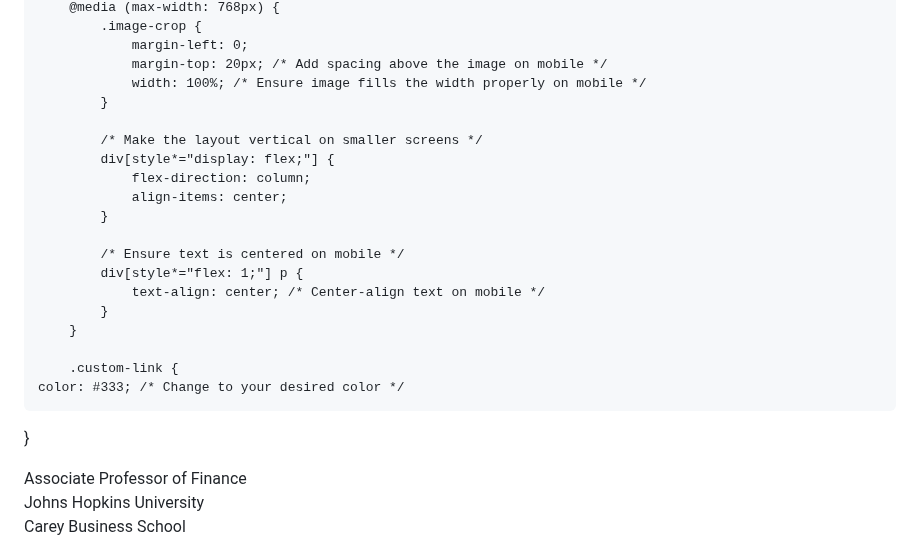
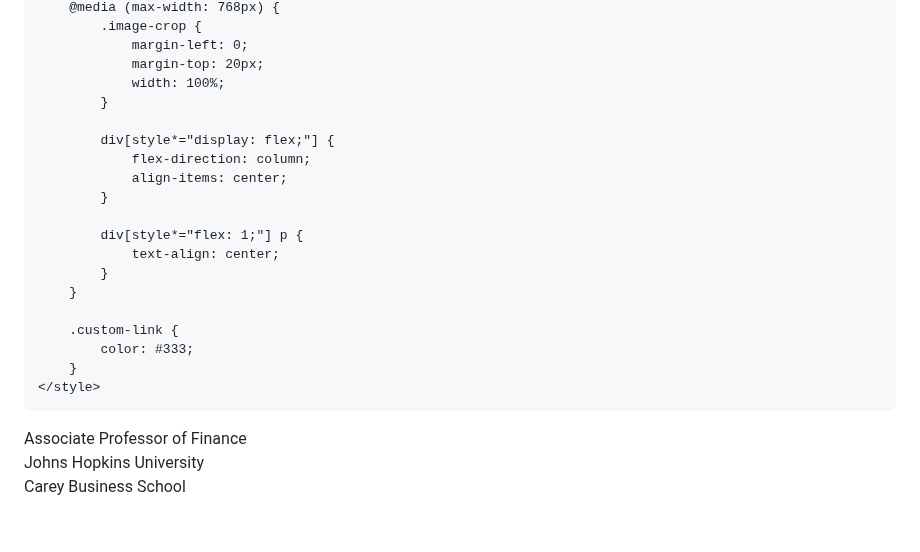
Before and after one commit to donghosongd/donghosongd.github.io, a Markdown page: README.md, the part around one of its changes. Drawn GitHub-style; blank space fills up the shorter version.

```diff
--- a/README.md
+++ b/README.md
@@ -127,25 +117,23 @@ a:hover {
         @media (max-width: 768px) {
             .image-crop {
                 margin-left: 0;
-                margin-top: 20px; /* Add spacing above the image on mobile */
-                width: 100%; /* Ensure image fills the width properly on mobile */
+                margin-top: 20px;
+                width: 100%;
             }
 
-            /* Make the layout vertical on smaller screens */
             div[style*="display: flex;"] {
                 flex-direction: column;
                 align-items: center;
             }
 
-            /* Ensure text is centered on mobile */
             div[style*="flex: 1;"] p {
-                text-align: center; /* Center-align text on mobile */
+                text-align: center;
             }
         }
 
         .custom-link {
-    color: #333; /* Change to your desired color */
-}
+            color: #333;
+        }
     </style>
 </head>
 
```
Also changed, not shown: other parts of README.md (+54 -75 lines).
